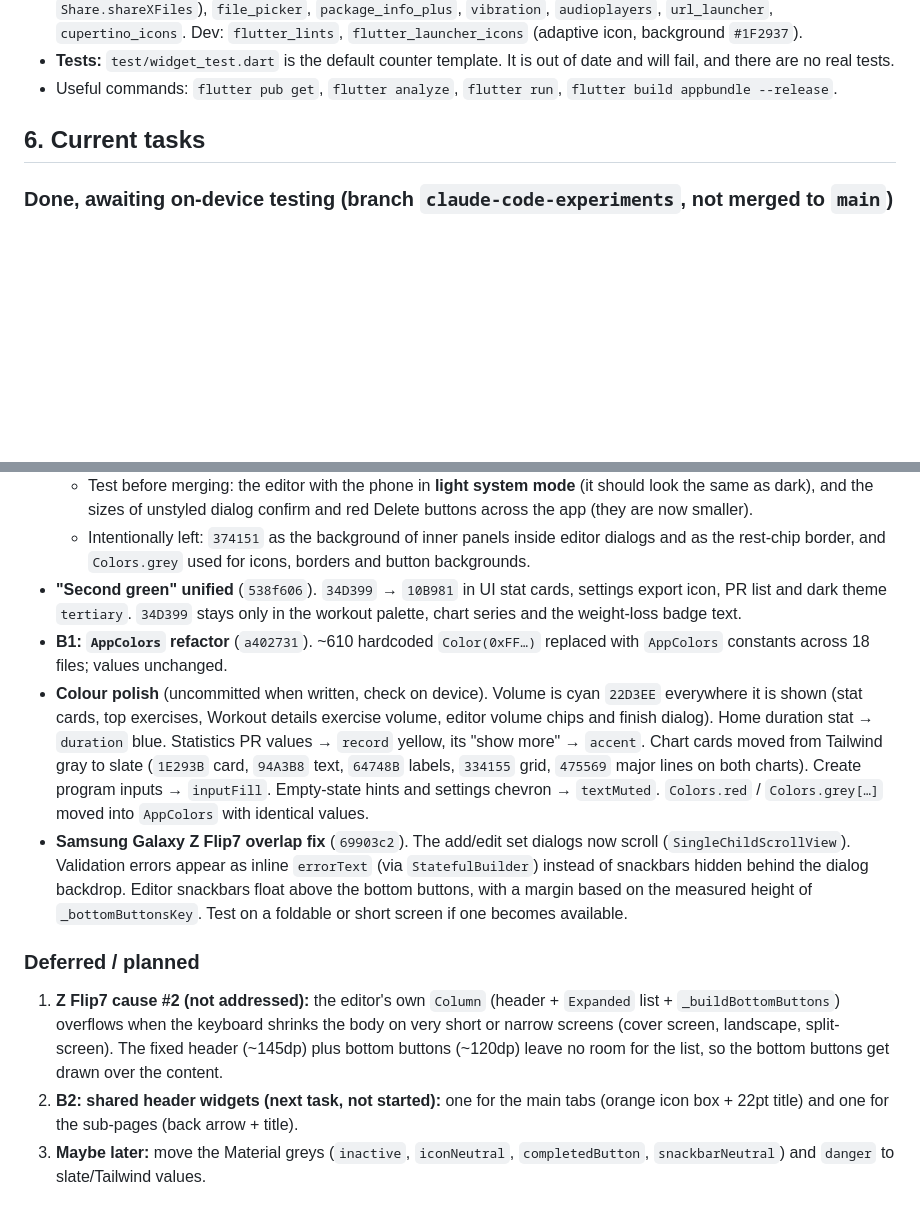
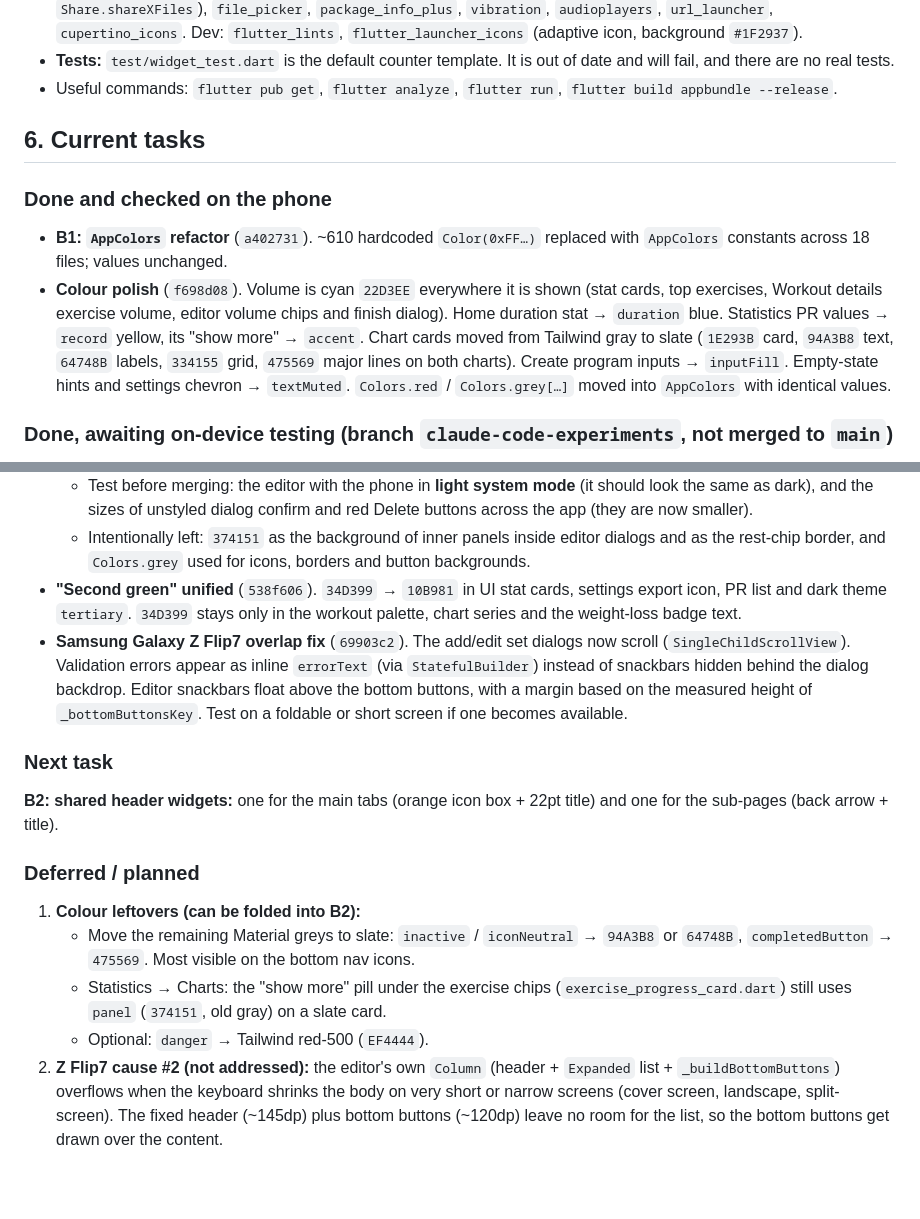
Before and after one commit to repkuc/workout-tracker-flutter, a Markdown page: CLAUDE.md, 2 parts joined by grey strips. GitHub-like rendering; blank space fills up the shorter version.

Commit message:
docs: update current tasks in CLAUDE.md
Co-Authored-By: Claude Opus 5.5 <noreply@anthropic.com>

```diff
--- a/CLAUDE.md
+++ b/CLAUDE.md
@@ -101,16 +101,23 @@ assets/
 
 ## 6. Current tasks
 
+### Done and checked on the phone
+- **B1: `AppColors` refactor** (`a402731`). ~610 hardcoded `Color(0xFF…)` replaced with `AppColors` constants across 18 files; values unchanged.
+- **Colour polish** (`f698d08`). Volume is cyan `22D3EE` everywhere it is shown (stat cards, top exercises, Workout details exercise volume, editor volume chips and finish dialog). Home duration stat → `duration` blue. Statistics PR values → `record` yellow, its "show more" → `accent`. Chart cards moved from Tailwind gray to slate (`1E293B` card, `94A3B8` text, `64748B` labels, `334155` grid, `475569` major lines on both charts). Create program inputs → `inputFill`. Empty-state hints and settings chevron → `textMuted`. `Colors.red` / `Colors.grey[…]` moved into `AppColors` with identical values.
+
 ### Done, awaiting on-device testing (branch `claude-code-experiments`, not merged to `main`)
 - **Palette unification + button theme fix** (`428b47b`). Changed `workout_editor_page.dart` and the body-weight dialogs in `home_page.dart` / `progress_page.dart` from the old "gray" palette (`1F2937`, `374151` inputs, `Colors.grey[…]` text, 2px dialog borders) to the slate palette (`1E293B`, `0F172A` inputs, `64748B` text, 1px borders). Also removed the editor's `isDark` light/dark branching. In `main.dart`, the `ElevatedButton` theme now uses padding 16×8 and `F97316` in both themes.
   - Test before merging: the editor with the phone in **light system mode** (it should look the same as dark), and the sizes of unstyled dialog confirm and red Delete buttons across the app (they are now smaller).
   - Intentionally left: `374151` as the background of inner panels inside editor dialogs and as the rest-chip border, and `Colors.grey` used for icons, borders and button backgrounds.
 - **"Second green" unified** (`538f606`). `34D399` → `10B981` in UI stat cards, settings export icon, PR list and dark theme `tertiary`. `34D399` stays only in the workout palette, chart series and the weight-loss badge text.
-- **B1: `AppColors` refactor** (`a402731`). ~610 hardcoded `Color(0xFF…)` replaced with `AppColors` constants across 18 files; values unchanged.
-- **Colour polish** (uncommitted when written, check on device). Volume is cyan `22D3EE` everywhere it is shown (stat cards, top exercises, Workout details exercise volume, editor volume chips and finish dialog). Home duration stat → `duration` blue. Statistics PR values → `record` yellow, its "show more" → `accent`. Chart cards moved from Tailwind gray to slate (`1E293B` card, `94A3B8` text, `64748B` labels, `334155` grid, `475569` major lines on both charts). Create program inputs → `inputFill`. Empty-state hints and settings chevron → `textMuted`. `Colors.red` / `Colors.grey[…]` moved into `AppColors` with identical values.
 - **Samsung Galaxy Z Flip7 overlap fix** (`69903c2`). The add/edit set dialogs now scroll (`SingleChildScrollView`). Validation errors appear as inline `errorText` (via `StatefulBuilder`) instead of snackbars hidden behind the dialog backdrop. Editor snackbars float above the bottom buttons, with a margin based on the measured height of `_bottomButtonsKey`. Test on a foldable or short screen if one becomes available.
 
+### Next task
+**B2: shared header widgets:** one for the main tabs (orange icon box + 22pt title) and one for the sub-pages (back arrow + title).
+
 ### Deferred / planned
-1. **Z Flip7 cause #2 (not addressed):** the editor's own `Column` (header + `Expanded` list + `_buildBottomButtons`) overflows when the keyboard shrinks the body on very short or narrow screens (cover screen, landscape, split-screen). The fixed header (~145dp) plus bottom buttons (~120dp) leave no room for the list, so the bottom buttons get drawn over the content.
-2. **B2: shared header widgets (next task, not started):** one for the main tabs (orange icon box + 22pt title) and one for the sub-pages (back arrow + title).
-3. **Maybe later:** move the Material greys (`inactive`, `iconNeutral`, `completedButton`, `snackbarNeutral`) and `danger` to slate/Tailwind values.
+1. **Colour leftovers (can be folded into B2):**
+   - Move the remaining Material greys to slate: `inactive` / `iconNeutral` → `94A3B8` or `64748B`, `completedButton` → `475569`. Most visible on the bottom nav icons.
+   - Statistics → Charts: the "show more" pill under the exercise chips (`exercise_progress_card.dart`) still uses `panel` (`374151`, old gray) on a slate card.
+   - Optional: `danger` → Tailwind red-500 (`EF4444`).
+2. **Z Flip7 cause #2 (not addressed):** the editor's own `Column` (header + `Expanded` list + `_buildBottomButtons`) overflows when the keyboard shrinks the body on very short or narrow screens (cover screen, landscape, split-screen). The fixed header (~145dp) plus bottom buttons (~120dp) leave no room for the list, so the bottom buttons get drawn over the content.
```
